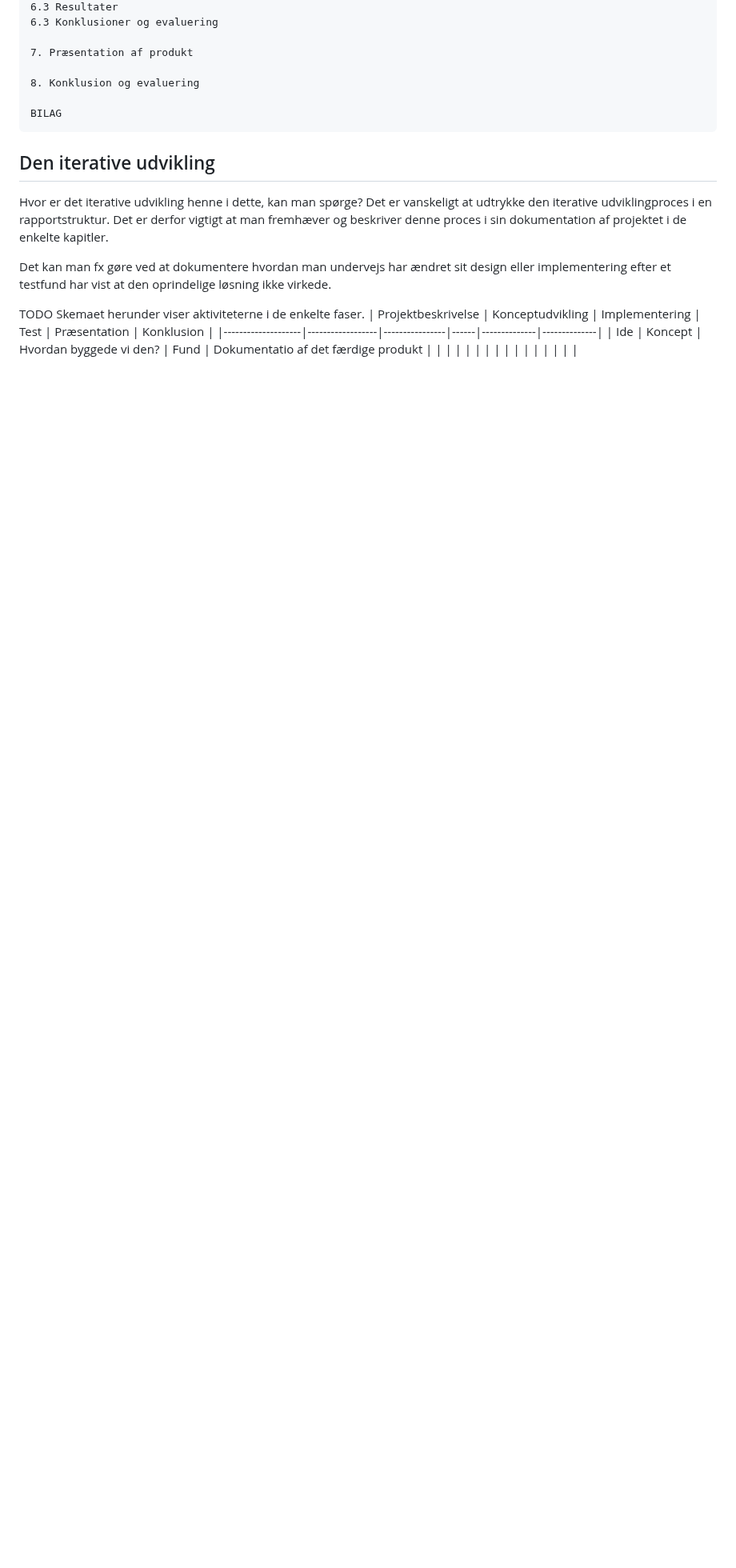
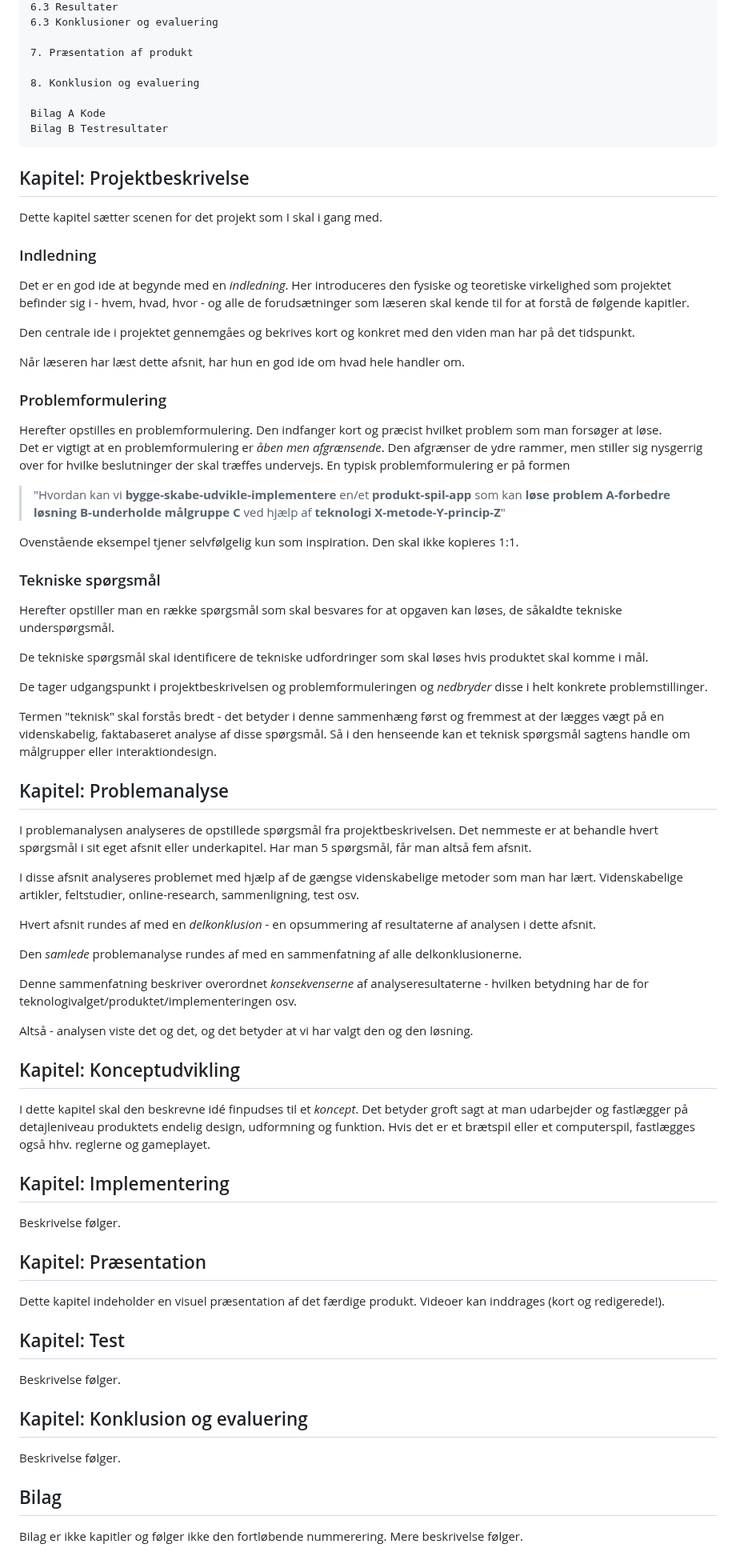
Before and after one commit to kirkby/ddu, a Markdown page: rapportskabelon.md, the part around one of its changes. Shown at 80% size. GitHub-like rendering; blank space fills up the shorter version.

````diff
--- a/rapportskabelon.md
+++ b/rapportskabelon.md
@@ -162,20 +80,68 @@ Indholdsfortegnelse
 
 8. Konklusion og evaluering
 
-BILAG
+Bilag A Kode
+Bilag B Testresultater
 ```
 
+## Kapitel: Projektbeskrivelse
+Dette kapitel sætter scenen for det projekt som I skal i gang med.
 
-## Den iterative udvikling
-Hvor er det iterative udvikling henne i dette, kan man spørge? Det er vanskeligt at udtrykke den iterative udviklingproces i en rapportstruktur. Det er derfor vigtigt at man fremhæver og beskriver denne proces i sin dokumentation af projektet i de enkelte kapitler.
+### Indledning
+Det er en god ide at begynde med en _indledning_. Her introduceres den fysiske og teoretiske virkelighed som projektet befinder sig i - hvem, hvad, hvor - og alle de forudsætninger som læseren skal kende til for at forstå de følgende kapitler.
 
-Det kan man fx gøre ved at dokumentere hvordan man undervejs har ændret sit design eller implementering efter et testfund har vist at den oprindelige løsning ikke virkede.
+Den centrale ide i projektet gennemgåes og bekrives kort og konkret med den viden man har på det tidspunkt.
 
+Når læseren har læst dette afsnit, har hun en god ide om hvad hele handler om.
 
+### Problemformulering
+Herefter opstilles en problemformulering. Den indfanger kort og præcist hvilket problem som man forsøger at løse.
+Det er vigtigt at en problemformulering er _åben men afgrænsende_. Den afgrænser de ydre rammer, men stiller sig nysgerrig over for hvilke beslutninger der skal træffes undervejs.
+En typisk problemformulering er på formen
 
-TODO Skemaet herunder viser aktiviteterne i de enkelte faser.
-| Projektbeskrivelse | Konceptudvikling | Implementering | Test | Præsentation | Konklusion   |
-|--------------------|------------------|----------------|------|--------------|--------------|
-| Ide                | Koncept          | Hvordan byggede vi den?              | Fund    | Dokumentatio af det færdige produkt             |              |
-|                    |                  |                |      |              |              |
-|                    |                  |                |      |              |              |
+> "Hvordan kan vi **bygge-skabe-udvikle-implementere** en/et **produkt-spil-app** som kan **løse problem A-forbedre løsning B-underholde målgruppe C** ved hjælp af **teknologi X-metode-Y-princip-Z**"
+
+Ovenstående eksempel tjener selvfølgelig kun som inspiration. Den skal ikke kopieres 1:1.
+
+### Tekniske spørgsmål
+Herefter opstiller man en række spørgsmål som skal besvares for at opgaven kan løses, de såkaldte tekniske underspørgsmål.
+
+De tekniske spørgsmål skal identificere de tekniske udfordringer som skal løses hvis produktet skal komme i mål.
+
+De tager udgangspunkt i projektbeskrivelsen og problemformuleringen og _nedbryder_ disse i helt konkrete problemstillinger.
+
+Termen "teknisk" skal forstås bredt - det betyder i denne sammenhæng først og fremmest at der lægges vægt på en videnskabelig, faktabaseret analyse af disse spørgsmål. Så i den henseende kan et teknisk spørgsmål sagtens handle om målgrupper eller interaktiondesign.
+
+## Kapitel: Problemanalyse
+I problemanalysen analyseres de opstillede spørgsmål fra projektbeskrivelsen.
+Det nemmeste er at behandle hvert spørgsmål i sit eget afsnit eller underkapitel.
+Har man 5 spørgsmål, får man altså fem afsnit.
+
+I disse afsnit analyseres problemet med hjælp af de gængse videnskabelige metoder som man har lært. Videnskabelige artikler, feltstudier, online-research, sammenligning, test osv.
+
+Hvert afsnit rundes af med en _delkonklusion_ - en opsummering af resultaterne af analysen i dette afsnit.
+
+Den _samlede_ problemanalyse rundes af med en sammenfatning af alle delkonklusionerne.
+
+Denne sammenfatning beskriver overordnet _konsekvenserne_ af analyseresultaterne - hvilken betydning har de for teknologivalget/produktet/implementeringen osv.
+
+Altså - analysen viste det og det, og det betyder at vi har valgt den og den løsning.
+
+## Kapitel: Konceptudvikling
+I dette kapitel skal den beskrevne idé finpudses til et _koncept_. Det betyder groft sagt at man udarbejder og fastlægger på detajleniveau produktets endelig design, udformning og funktion. Hvis det er et brætspil eller et computerspil, fastlægges også hhv. reglerne og gameplayet.
+
+## Kapitel: Implementering
+Beskrivelse følger.
+
+## Kapitel: Præsentation
+Dette kapitel indeholder en visuel præsentation af det færdige produkt. Videoer kan inddrages (kort og redigerede!).
+
+## Kapitel: Test
+Beskrivelse følger.
+
+## Kapitel: Konklusion og evaluering
+Beskrivelse følger.
+
+## Bilag
+Bilag er ikke kapitler og følger ikke den fortløbende nummerering.
+Mere beskrivelse følger.
````
Also changed, not shown: other parts of rapportskabelon.md (+28 -110 lines), rapportskrivning.md (added, +36 -0 lines).
